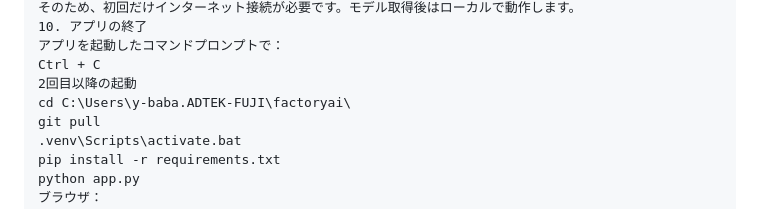
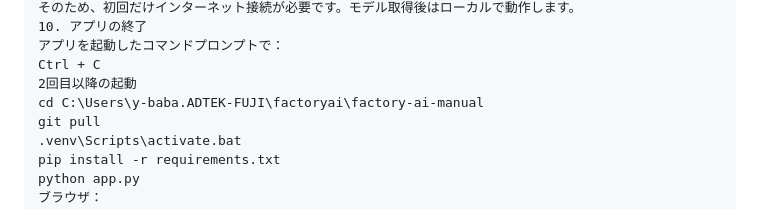
Before and after one commit to yusukebaba639579-cel/factory-ai-manual, a Markdown page: README.md, the part around the change. GitHub-like rendering.

```diff
--- a/README.md
+++ b/README.md
@@ -78,7 +78,7 @@ http://127.0.0.1:5051
 アプリを起動したコマンドプロンプトで：
 Ctrl + C
 2回目以降の起動
-cd C:\Users\y-baba.ADTEK-FUJI\factoryai\
+cd C:\Users\y-baba.ADTEK-FUJI\factoryai\factory-ai-manual
 git pull
 .venv\Scripts\activate.bat
 pip install -r requirements.txt
```
